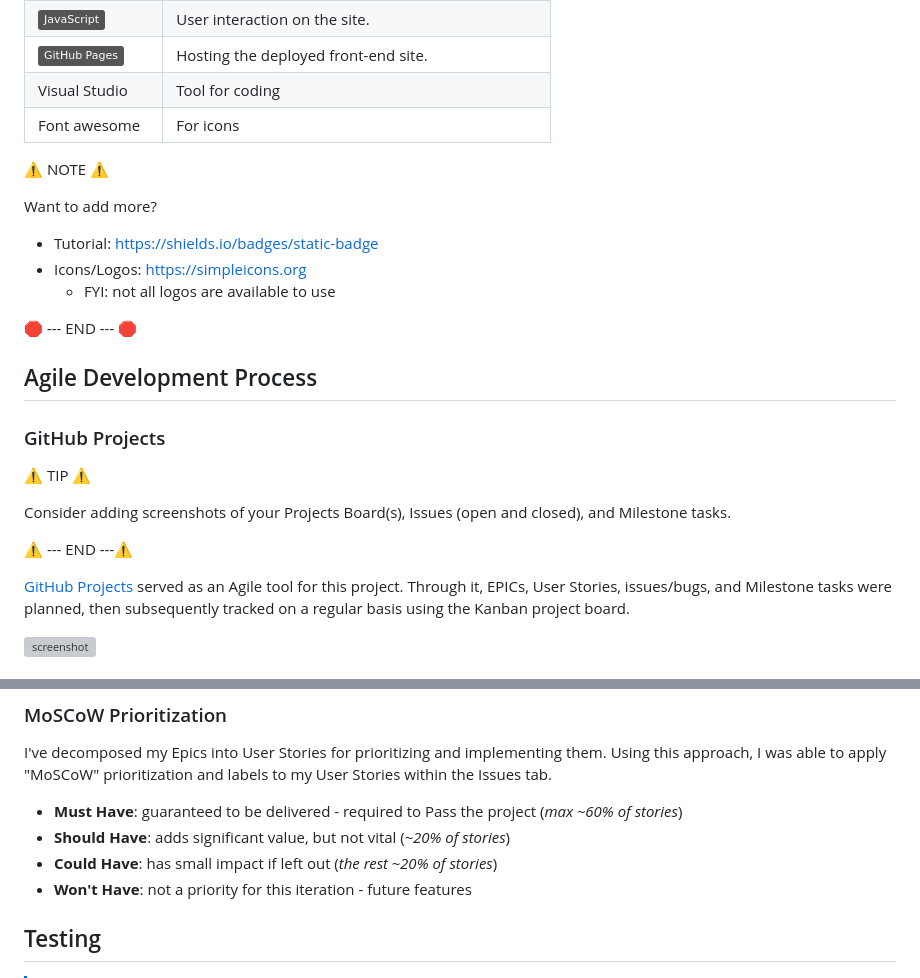
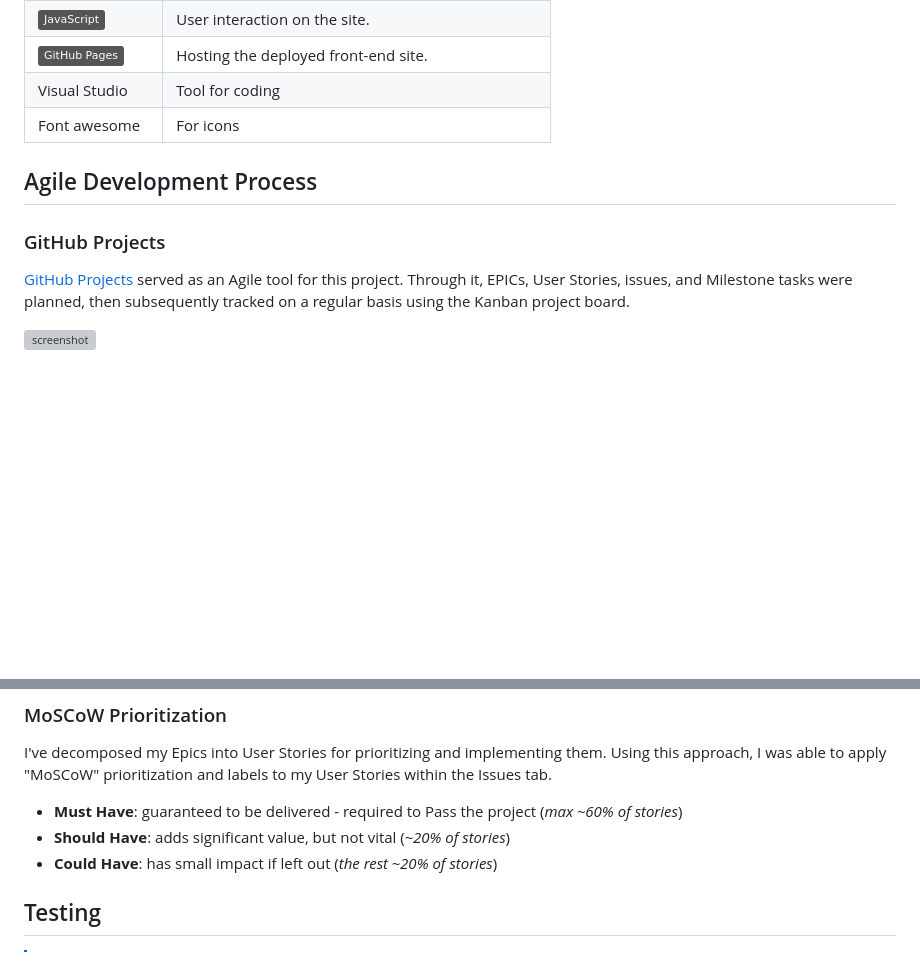
Before and after one commit to mairima/pp2-codequiz, a Markdown page: README.md, 2 parts joined by grey strips. Rendered like a GitHub page; badges without logos; blank space fills up the shorter version; grey boxes are pictures that could not be loaded.

```diff
--- a/README.md
+++ b/README.md
@@ -163,26 +164,10 @@ Leaderboard: how a leaderboard of top players based on scores and time, connecte
 |Visual Studio| Tool for coding |
 |Font awesome| For icons|
 
-⚠️ NOTE ⚠️
-
-Want to add more?
-
-- Tutorial: https://shields.io/badges/static-badge
-- Icons/Logos: https://simpleicons.org
-  - FYI: not all logos are available to use
-
-🛑 --- END --- 🛑
-
 ## Agile Development Process
 
 ### GitHub Projects
 
-⚠️ TIP ⚠️
-
-Consider adding screenshots of your Projects Board(s), Issues (open and closed), and Milestone tasks.
-
-⚠️ --- END ---⚠️
-
-[GitHub Projects](https://www.github.com/mairima/pp2-codequiz/projects) served as an Agile tool for this project. Through it, EPICs, User Stories, issues/bugs, and Milestone tasks were planned, then subsequently tracked on a regular basis using the Kanban project board.
+[GitHub Projects](https://github.com/users/mairima/projects/5) served as an Agile tool for this project. Through it, EPICs, User Stories, issues, and Milestone tasks were planned, then subsequently tracked on a regular basis using the Kanban project board.
 
 ![screenshot](documentation/gh-projects.png)
@@ -203,7 +179,6 @@ I've decomposed my Epics into User Stories for prioritizing and implementing the
 - **Must Have**: guaranteed to be delivered - required to Pass the project (*max ~60% of stories*)
 - **Should Have**: adds significant value, but not vital (*~20% of stories*)
 - **Could Have**: has small impact if left out (*the rest ~20% of stories*)
-- **Won't Have**: not a priority for this iteration - future features
 
 ## Testing
 
```
Also changed, not shown: other parts of README.md (+14 -32 lines), Testing.md (+3 -4 lines).
